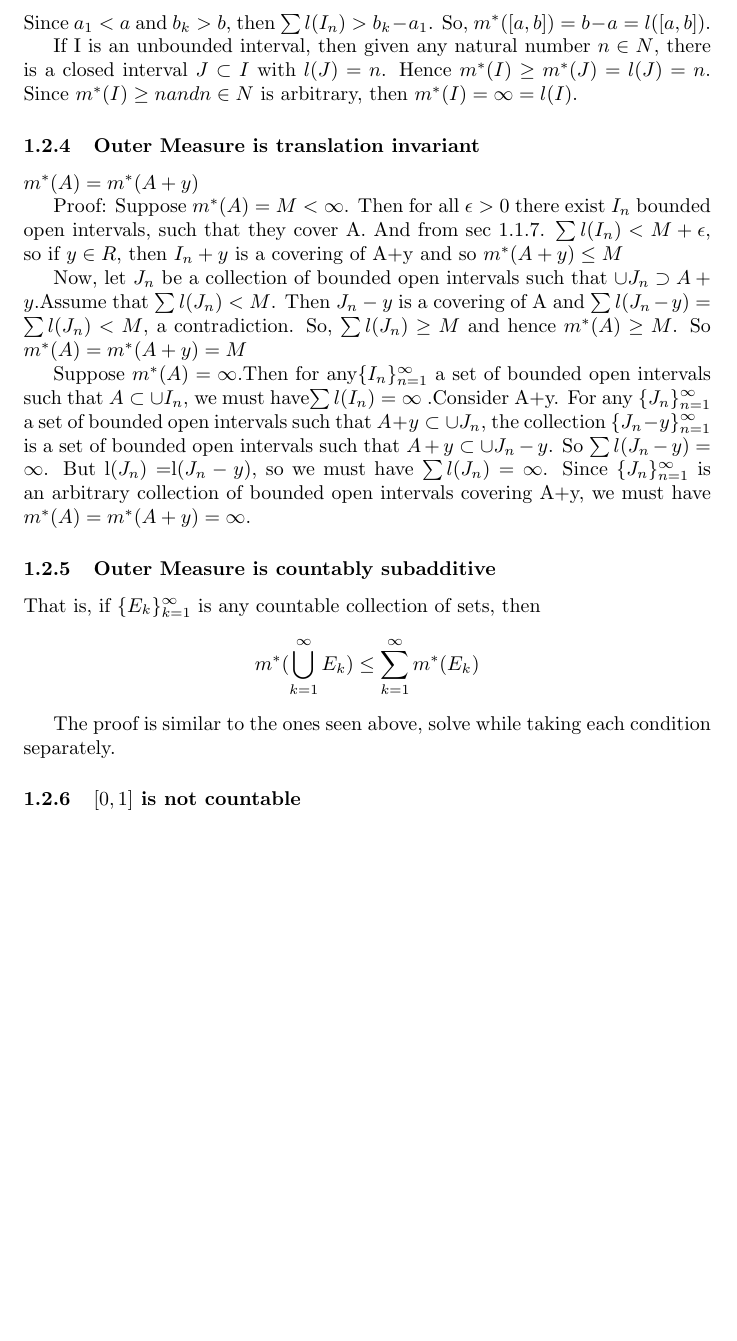
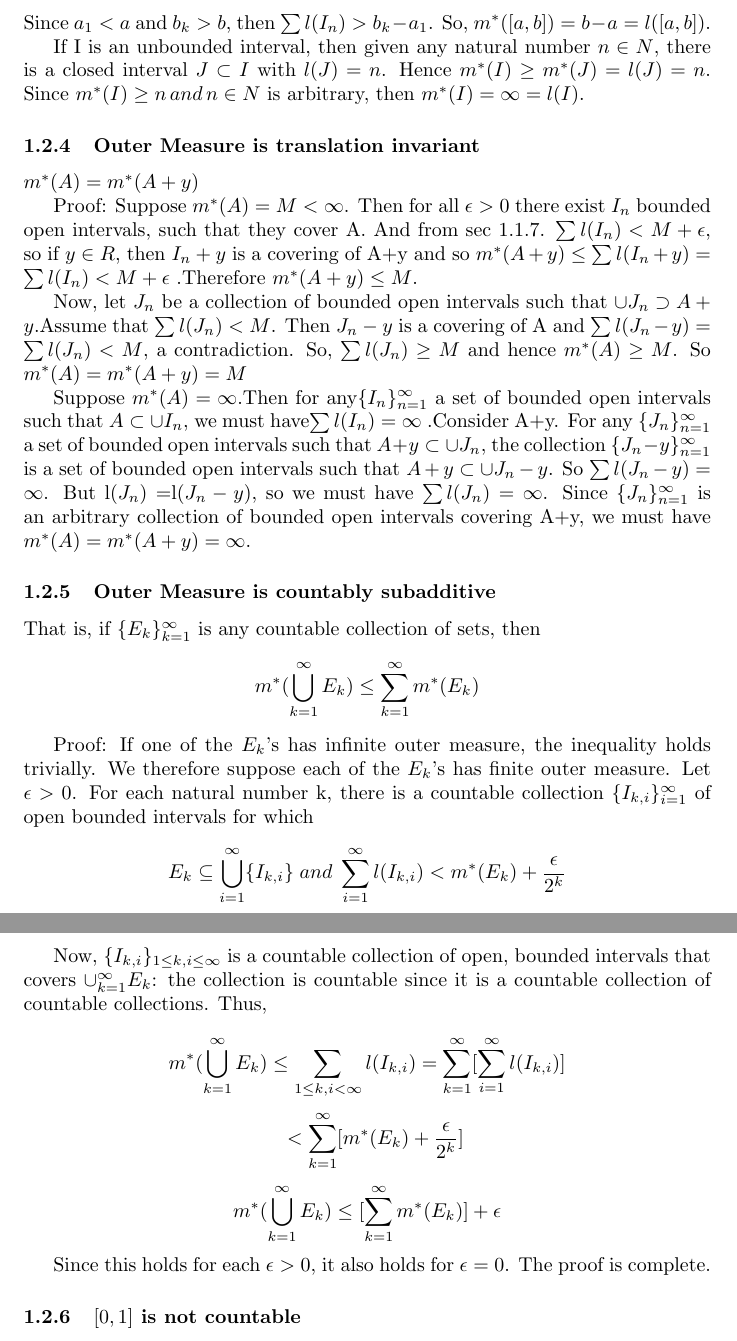
Before and after one commit to thundermage117/Lebesgue_Measure, a LaTeX document (main.tex): part of page 8 of 9 before the commit and two parts of pages 8 and 9 of 9 after it, the two joined at a grey line, cut so that both start at the same text, the shorter picture padded with empty space. Compiled offline with pdfLaTeX.

Commit message:
Update main.tex
Added some proofs

```diff
--- a/main.tex
+++ b/main.tex
@@ -133,12 +133,12 @@ $$=(b_k-a_k) +(b_{k-1} -a_{k-1})+ \dots + (b_1 - a_1) $$
 $$ >b_k -a_1$$
 Since $a_1<a$ and $b_k>b$, then $ \sum l(I_n) > b_k -a_1 $. So, $m^*([a,b]) = b-a = l([a,b])$.
 
-If I is an unbounded interval, then given any natural number $n \in N$, there is a closed interval $J \subset I$ with $l(J)=n$. Hence $m^*(I) \geq m^*(J) = l(J)=n$. Since $m^*(I) \geq n and n \in N$ is arbitrary, then $m^*(I)=\infty=l(I)$.
+If I is an unbounded interval, then given any natural number $n \in N$, there is a closed interval $J \subset I$ with $l(J)=n$. Hence $m^*(I) \geq m^*(J) = l(J)=n$. Since $m^*(I) \geq n \, and \, n \in N$ is arbitrary, then $m^*(I)=\infty=l(I)$.
 
 \subsubsection{Outer Measure is translation invariant}
 $m^*(A)=m^*(A+y)$
 
-Proof: Suppose $m^*(A) = M < \infty$. Then for all $\epsilon > 0 $ there exist ${I_n}$ bounded open intervals, such that they cover A. And from sec 1.1.7. $\sum l(I_n) < M+ \epsilon$, so if $y \in R$, then ${I_{n}+y}$ is a covering of A+y and so $m^*(A+y) \leq M$
+Proof: Suppose $m^*(A) = M < \infty$. Then for all $\epsilon > 0 $ there exist ${I_n}$ bounded open intervals, such that they cover A. And from sec 1.1.7. $\sum l(I_n) < M+ \epsilon$, so if $y \in R$, then ${I_{n}+y}$ is a covering of A+y and so $m^{*}(A+y) \leq \sum l(I_n + y ) = \sum l(I_n) < M + \epsilon$ .Therefore $m^*(A+y) \leq M$.
 
 Now, let ${J_n}$ be a collection of bounded open intervals such that $\cup J_n \supset A+y $.Assume that $\sum l(J_n)< M$. Then ${J_n-y}$ is a covering of A and $\sum l(J_n-y)=\sum l(J_n) < M$, a contradiction. So, $\sum l(J_n) \geq M$ and hence $m^*(A)\geq M$. So $m^*(A)=m^*(A+y)=M$
 
@@ -150,7 +150,16 @@ have$\sum l(I_n) =\infty$ .Consider A+y. For any $\{J_n\}_{n=1}^{\infty} $ a set
 That is, if $\{E_k\}_{k=1}^{\infty} $ is any countable collection of sets, then
 $$ m^*(\bigcup_{k=1}^{\infty} E_k) \leq \sum_{k=1}^{\infty} m^{*}(E_k)$$
 
-The proof is similar to the ones seen above, solve while taking each condition separately.
+Proof: If one of the $E_k$'s has infinite outer measure, the inequality holds trivially. We therefore suppose each of the $E_k$'s has finite outer measure. Let $\epsilon > 0$. For each natural number k, there is a countable collection $\{ I_{k,i} \}_{i=1}^{\infty}$ of open bounded intervals for which
+$$ E_k \subseteq \bigcup_{i=1}^{\infty} \{ I_{k,i} \} \; and \; \sum_{i=1}^{\infty} l(I_{k,i}) < m^{*}(E_k) +\frac{\epsilon}{2^k}  $$
+
+Now, $\{I_{k,i}\}_{1 \leq k , i \leq \infty}$ is a countable collection of open, bounded intervals that covers $\cup_{k=1}^{\infty} E_k$: the collection is countable since it is a countable collection of countable collections. Thus,
+
+$$ m^{*}(\bigcup_{k=1}^{\infty} E_k) \leq \sum_{1\leq k,i<\infty } l(I_{k,i})= \sum_{k=1}^{\infty}[\sum_{i=1}^{\infty} l(I_{k,i})]$$
+$$\;\;\;<\sum_{k=1}^{\infty}[m^{*}(E_k) + \frac{\epsilon}{2^k}]$$
+$$  m^{*}(\bigcup_{k=1}^{\infty} E_k) \leq [\sum_{k=1}^{\infty}m^{*}(E_k)]+\epsilon$$
+
+Since this holds for each $\epsilon>0$, it also holds for $\epsilon=0$. The proof is complete.
 
 \subsubsection{$[0,1]$ is not countable}
 
```
